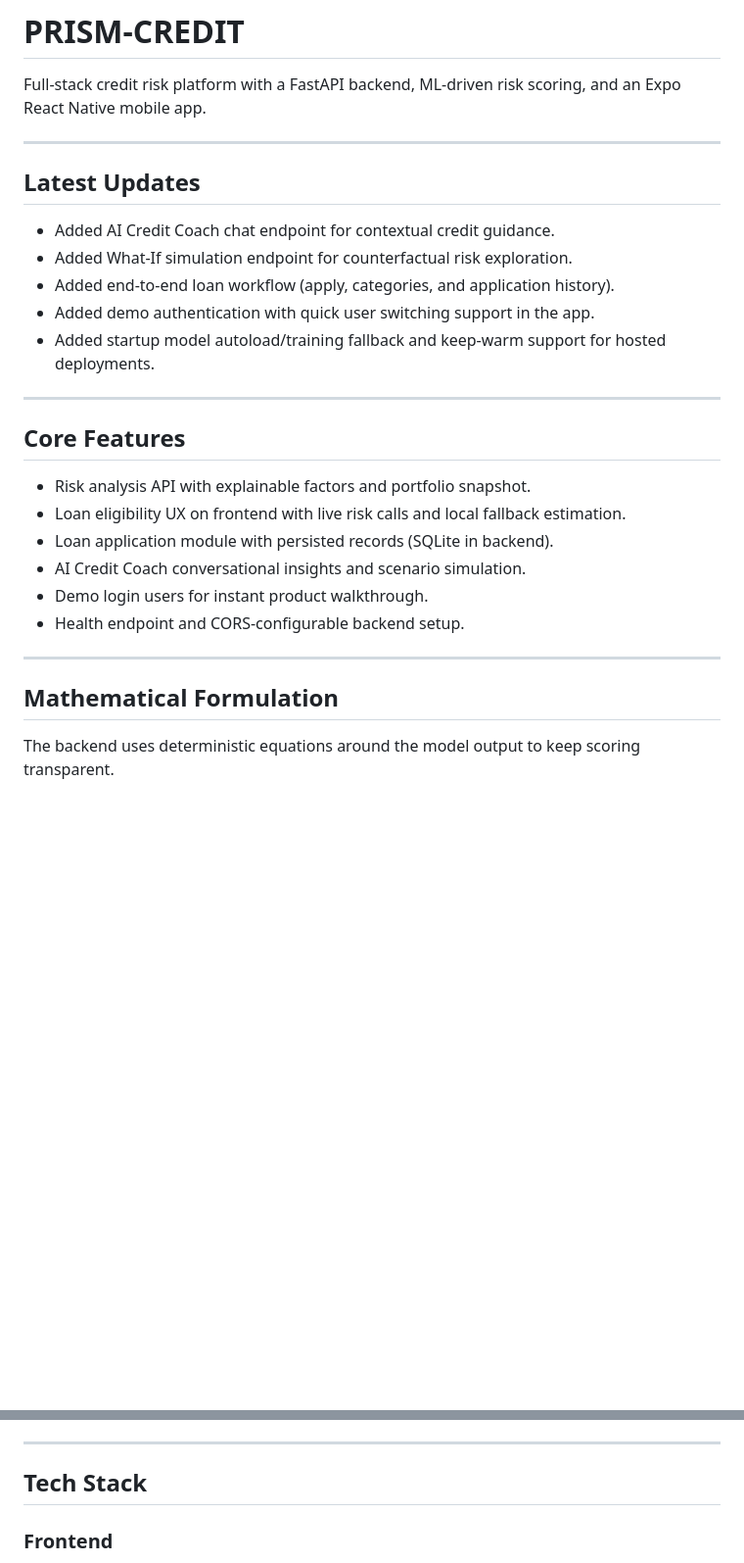
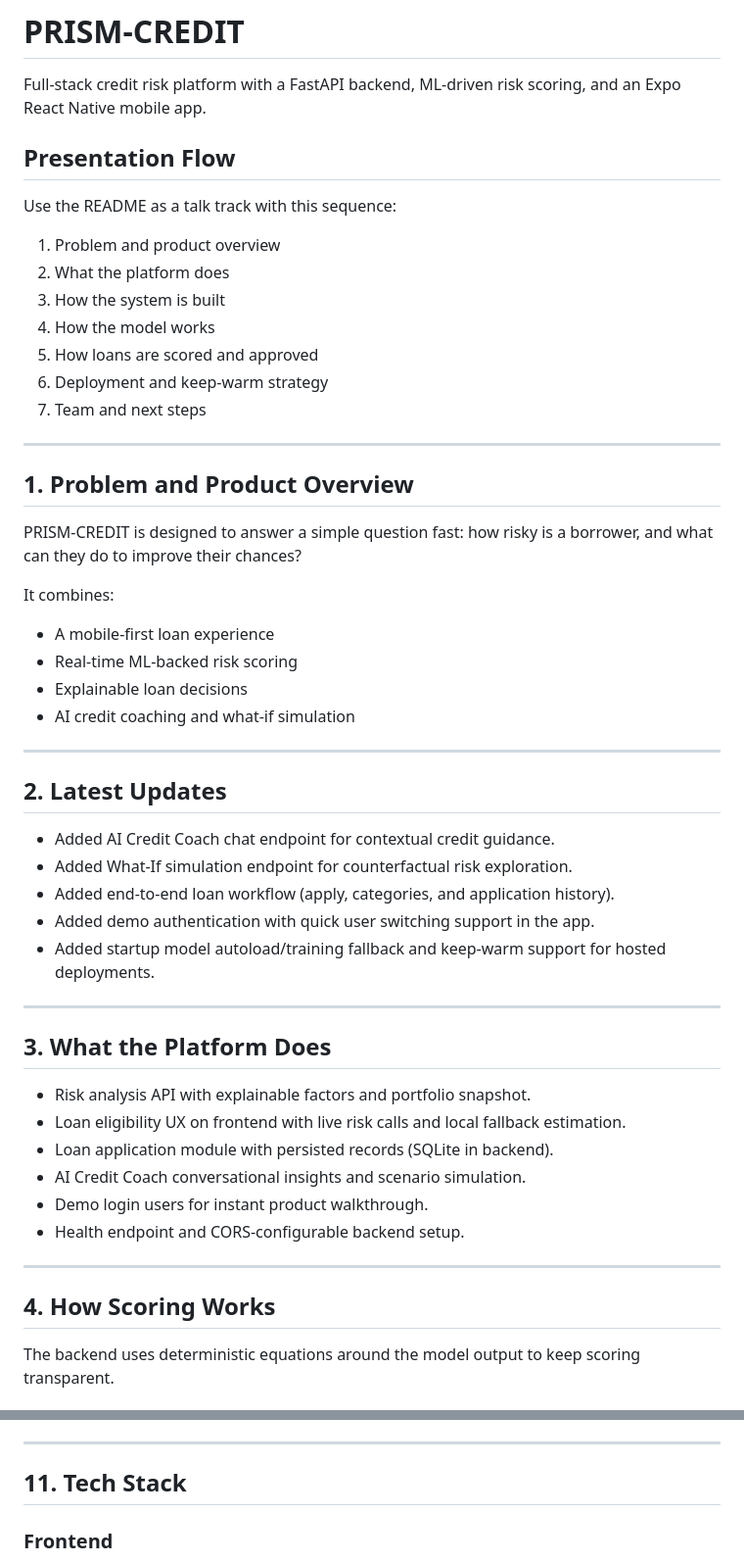
Before and after one commit to Mayank8159/credit_risk_app, a Markdown page: README.md, 2 parts joined by grey strips. Shown at 98% size. Drawn GitHub-style; blank space fills up the shorter version.

Commit message:
feat: Revise README structure with updated sections on presentation flow, scoring process, and model training algorithms

```diff
--- a/README.md
+++ b/README.md
@@ -13,9 +13,34 @@
 
 Full-stack credit risk platform with a FastAPI backend, ML-driven risk scoring, and an Expo React Native mobile app.
 
+## Presentation Flow
+
+Use the README as a talk track with this sequence:
+
+1. Problem and product overview
+2. What the platform does
+3. How the system is built
+4. How the model works
+5. How loans are scored and approved
+6. Deployment and keep-warm strategy
+7. Team and next steps
+
 -----
 
-## Latest Updates
+## 1. Problem and Product Overview
+
+PRISM-CREDIT is designed to answer a simple question fast: how risky is a borrower, and what can they do to improve their chances?
+
+It combines:
+
+- A mobile-first loan experience
+- Real-time ML-backed risk scoring
+- Explainable loan decisions
+- AI credit coaching and what-if simulation
+
+-----
+
+## 2. Latest Updates
 
 - Added AI Credit Coach chat endpoint for contextual credit guidance.
 - Added What-If simulation endpoint for counterfactual risk exploration.
@@ -25,7 +50,7 @@ Full-stack credit risk platform with a FastAPI backend, ML-driven risk scoring,
 
 -----
 
-## Core Features
+## 3. What the Platform Does
 
 - Risk analysis API with explainable factors and portfolio snapshot.
 - Loan eligibility UX on frontend with live risk calls and local fallback estimation.
@@ -36,7 +61,7 @@ Full-stack credit risk platform with a FastAPI backend, ML-driven risk scoring,
 
 -----
 
-## Mathematical Formulation
+## 4. How Scoring Works
 
 The backend uses deterministic equations around the model output to keep scoring transparent.
 
@@ -239,7 +311,7 @@ Base path: `/api/v1`
 
 -----
 
-## Tech Stack
+## 11. Tech Stack
 
 ### Frontend
 
```
Also changed, not shown: other parts of README.md (+71 -56 lines).
